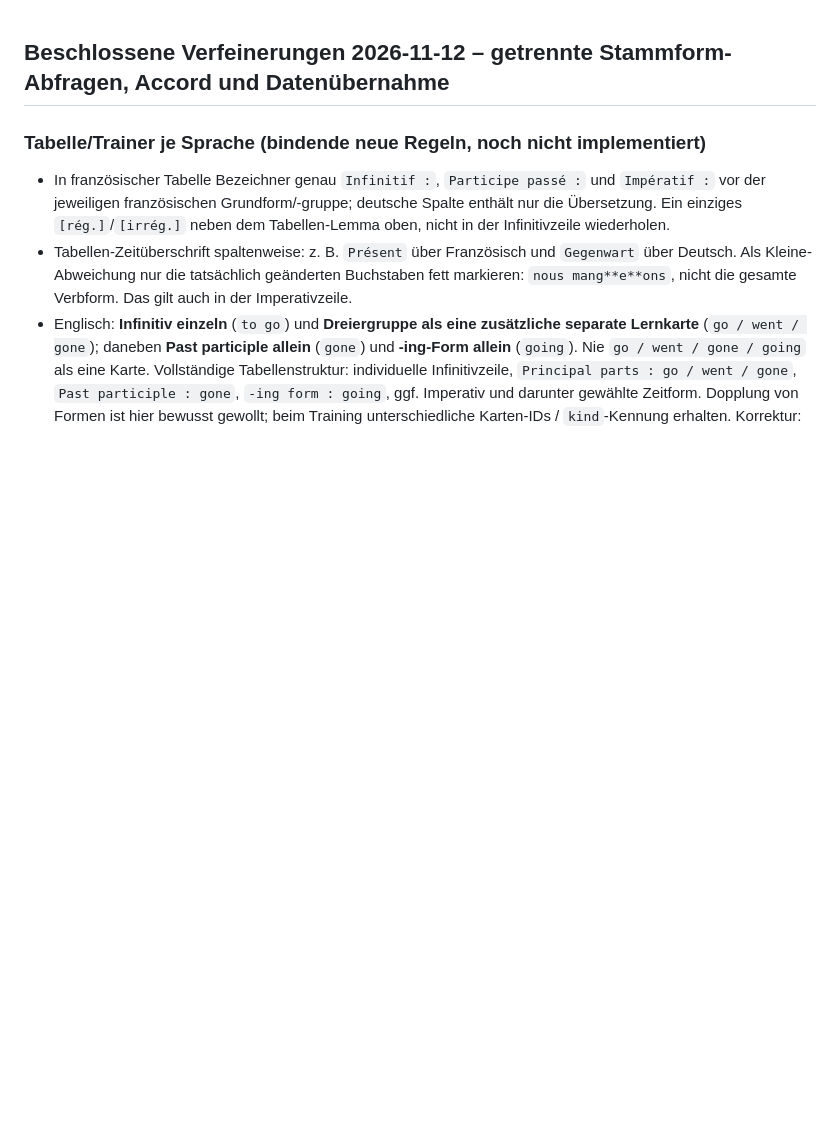
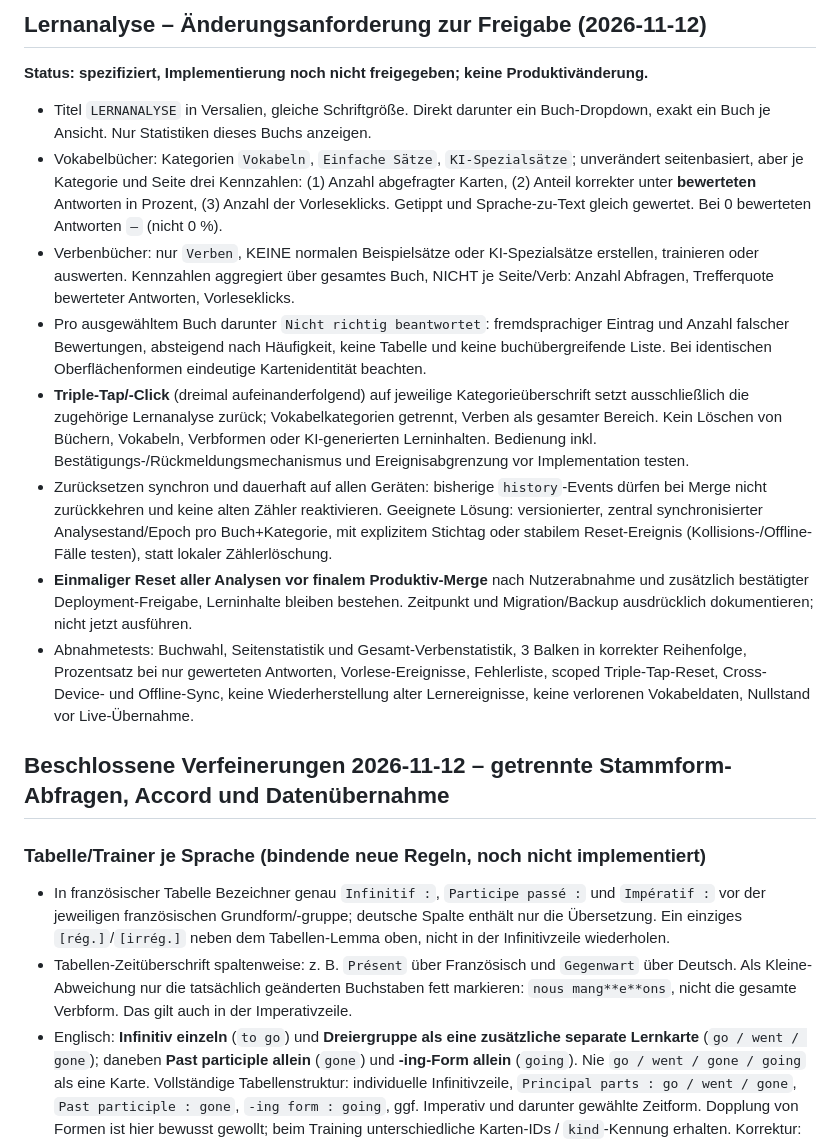
Before and after one commit to andreas-nigl/vocprog, a Markdown page: PROJECT_HANDOFF.md, the part around the change. GitHub-like rendering; blank space fills up the shorter version.

Commit message:
docs: specify per-book learning analytics, category resets and pre-release zeroing

```diff
--- a/PROJECT_HANDOFF.md
+++ b/PROJECT_HANDOFF.md
@@ -1,3 +1,46 @@
+## Lernanalyse – Änderungsanforderung zur Freigabe (2026-11-12)
+**Status: spezifiziert, Implementierung noch nicht freigegeben; keine Produktivänderung.**
+- Titel `LERNANALYSE` in Versalien, gleiche Schriftgröße. Direkt darunter
+  ein Buch-Dropdown, exakt ein Buch je Ansicht. Nur Statistiken dieses Buchs anzeigen.
+- Vokabelbücher: Kategorien `Vokabeln`, `Einfache Sätze`,
+  `KI-Spezialsätze`; unverändert seitenbasiert, aber je Kategorie
+  und Seite drei Kennzahlen: (1) Anzahl abgefragter Karten,
+  (2) Anteil korrekter unter **bewerteten** Antworten in Prozent,
+  (3) Anzahl der Vorleseklicks. Getippt und Sprache-zu-Text gleich gewertet.
+  Bei 0 bewerteten Antworten `–` (nicht 0 %).
+- Verbenbücher: nur `Verben`, KEINE normalen Beispielsätze oder
+  KI-Spezialsätze erstellen, trainieren oder auswerten. Kennzahlen
+  aggregiert über gesamtes Buch, NICHT je Seite/Verb: Anzahl
+  Abfragen, Trefferquote bewerteter Antworten, Vorleseklicks.
+- Pro ausgewähltem Buch darunter `Nicht richtig beantwortet`:
+  fremdsprachiger Eintrag und Anzahl falscher Bewertungen, absteigend
+  nach Häufigkeit, keine Tabelle und keine buchübergreifende Liste.
+  Bei identischen Oberflächenformen eindeutige Kartenidentität beachten.
+- **Triple-Tap/-Click** (dreimal aufeinanderfolgend) auf jeweilige
+  Kategorieüberschrift setzt ausschließlich die zugehörige
+  Lernanalyse zurück; Vokabelkategorien getrennt, Verben als
+  gesamter Bereich. Kein Löschen von Büchern, Vokabeln,
+  Verbformen oder KI-generierten Lerninhalten. Bedienung inkl.
+  Bestätigungs-/Rückmeldungsmechanismus und Ereignisabgrenzung
+  vor Implementation testen.
+- Zurücksetzen synchron und dauerhaft auf allen Geräten:
+  bisherige `history`-Events dürfen bei Merge nicht zurückkehren
+  und keine alten Zähler reaktivieren. Geeignete Lösung:
+  versionierter, zentral synchronisierter Analysestand/Epoch
+  pro Buch+Kategorie, mit explizitem Stichtag oder stabilem
+  Reset-Ereignis (Kollisions-/Offline-Fälle testen), statt lokaler
+  Zählerlöschung.
+- **Einmaliger Reset aller Analysen vor finalem Produktiv-Merge**
+  nach Nutzerabnahme und zusätzlich bestätigter Deployment-Freigabe,
+  Lerninhalte bleiben bestehen. Zeitpunkt und Migration/Backup
+  ausdrücklich dokumentieren; nicht jetzt ausführen.
+- Abnahmetests: Buchwahl, Seitenstatistik und Gesamt-Verbenstatistik,
+  3 Balken in korrekter Reihenfolge, Prozentsatz bei
+  nur gewerteten Antworten, Vorlese-Ereignisse, Fehlerliste,
+  scoped Triple-Tap-Reset, Cross-Device- und Offline-Sync,
+  keine Wiederherstellung alter Lernereignisse, keine verlorenen
+  Vokabeldaten, Nullstand vor Live-Übernahme.
+
 ## Beschlossene Verfeinerungen 2026-11-12 – getrennte Stammform-Abfragen, Accord und Datenübernahme
 
 ### Tabelle/Trainer je Sprache (bindende neue Regeln, noch nicht implementiert)
```
